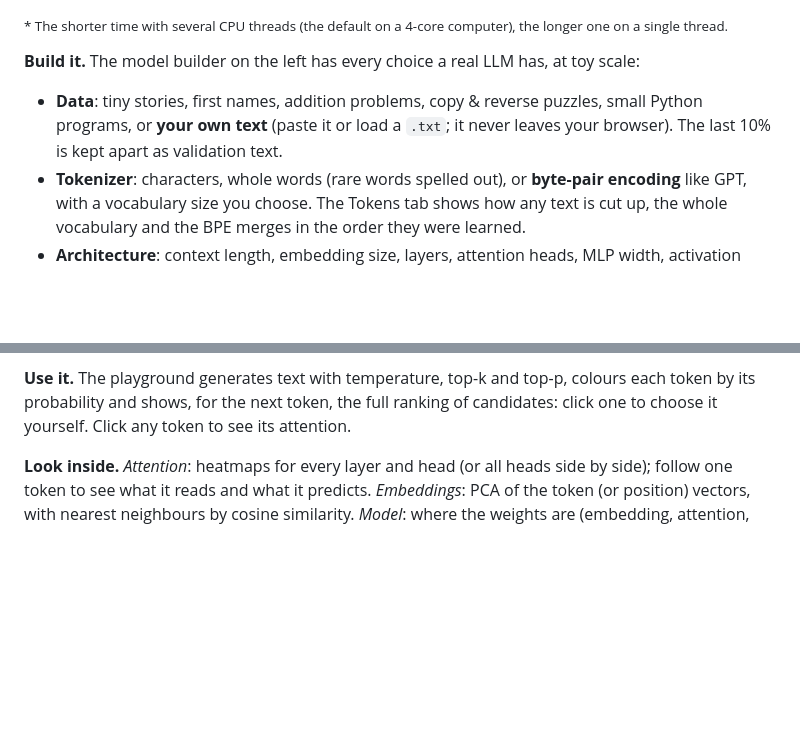
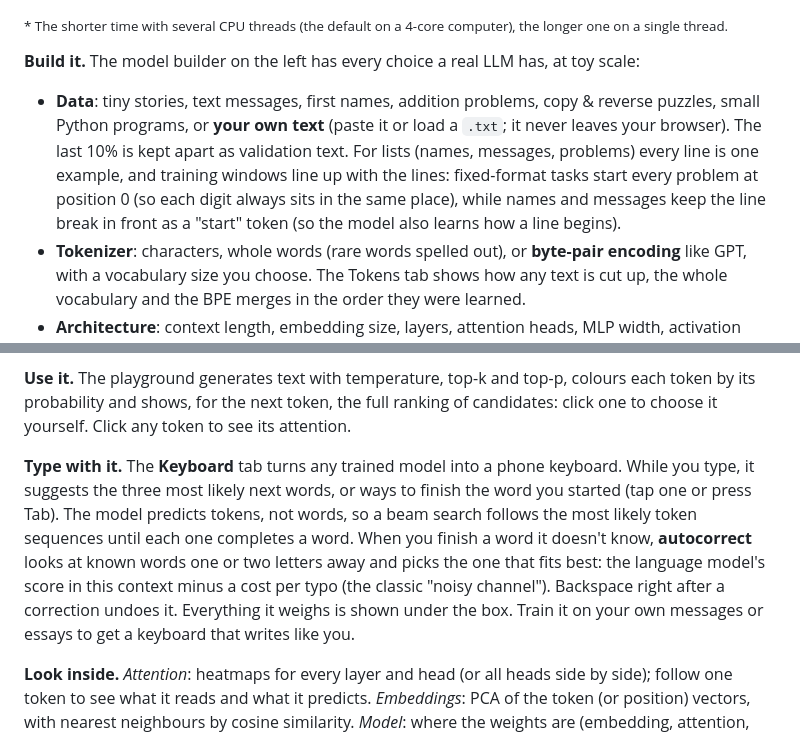
Before and after one commit to eefamilyai/neuroblocks-studio, a Markdown page: README.md, 2 parts joined by grey strips. Rendered like a GitHub page; blank space fills up the shorter version.

```diff
--- a/README.md
+++ b/README.md
@@ -99,7 +104,7 @@ Press **Language** in the top-left corner. The same studio, now for text: you bu
 
 **Build it.** The model builder on the left has every choice a real LLM has, at toy scale:
 
-- **Data**: tiny stories, first names, addition problems, copy & reverse puzzles, small Python programs, or **your own text** (paste it or load a `.txt`; it never leaves your browser). The last 10% is kept apart as validation text.
+- **Data**: tiny stories, text messages, first names, addition problems, copy & reverse puzzles, small Python programs, or **your own text** (paste it or load a `.txt`; it never leaves your browser). The last 10% is kept apart as validation text. For lists (names, messages, problems) every line is one example, and training windows line up with the lines: fixed-format tasks start every problem at position 0 (so each digit always sits in the same place), while names and messages keep the line break in front as a "start" token (so the model also learns how a line begins).
 - **Tokenizer**: characters, whole words (rare words spelled out), or **byte-pair encoding** like GPT, with a vocabulary size you choose. The Tokens tab shows how any text is cut up, the whole vocabulary and the BPE merges in the order they were learned.
 - **Architecture**: context length, embedding size, layers, attention heads, MLP width, activation (GELU, ReLU, SiLU), positions (learned, sinusoidal or none) and weight tying, with a live diagram you can click for explanations and the exact number of weights.
 - **Training**: learning rate, batch, steps, warm-up, cosine decay, AdamW weight decay, gradient clipping, validation interval, seed, and **CPU threads**: every batch is split over several background workers whose gradients are added up (data parallelism, the way big models are trained on many GPUs).
@@ -107,6 +112,8 @@ Press **Language** in the top-left corner. The same studio, now for text: you bu
 **Watch it learn.** Train and validation loss against the *random guess* line (ln of the vocabulary size), perplexity, learning rate, gradient norm, tokens per second, live samples every few steps and, for tasks with right answers (sums, copying), the **accuracy on problems it never saw**. Pause, train one step at a time, change the learning rate while it trains, or press Train again after it finishes to keep going.
 
 **Use it.** The playground generates text with temperature, top-k and top-p, colours each token by its probability and shows, for the next token, the full ranking of candidates: click one to choose it yourself. Click any token to see its attention.
+
+**Type with it.** The **Keyboard** tab turns any trained model into a phone keyboard. While you type, it suggests the three most likely next words, or ways to finish the word you started (tap one or press Tab). The model predicts tokens, not words, so a beam search follows the most likely token sequences until each one completes a word. When you finish a word it doesn't know, **autocorrect** looks at known words one or two letters away and picks the one that fits best: the language model's score in this context minus a cost per typo (the classic "noisy channel"). Backspace right after a correction undoes it. Everything it weighs is shown under the box. Train it on your own messages or essays to get a keyboard that writes like you.
 
 **Look inside.** *Attention*: heatmaps for every layer and head (or all heads side by side); follow one token to see what it reads and what it predicts. *Embeddings*: PCA of the token (or position) vectors, with nearest neighbours by cosine similarity. *Model*: where the weights are (embedding, attention, MLP, LayerNorm), and every tensor with its shape, mean, spread and histogram.
 
```
Also changed, not shown: other parts of README.md (+8 -3 lines), docs/screenshots/llm-calculator.jpg (added), docs/screenshots/llm-keyboard.jpg (added), 16 other files.
